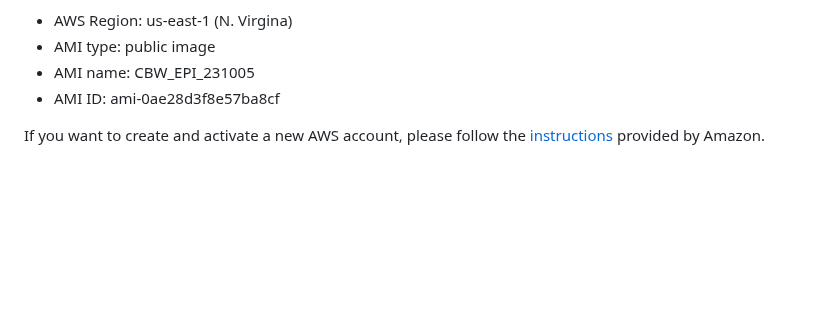
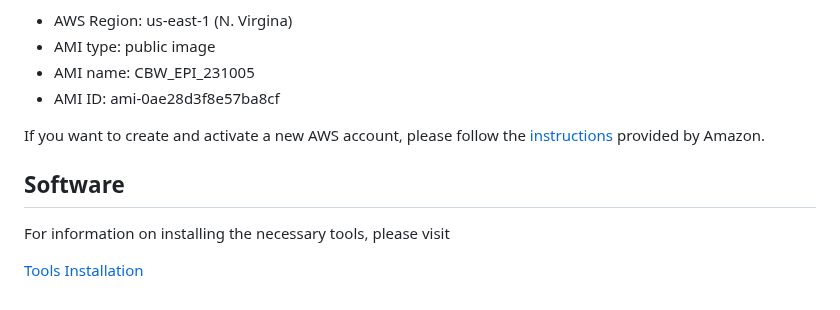
Before and after one commit to bioinformaticsdotca/EPI_2023, a Markdown page: EPI_2023.md, the part around the change. Drawn GitHub-style; blank space fills up the shorter version.

```diff
--- a/EPI_2023.md
+++ b/EPI_2023.md
@@ -95,3 +95,8 @@ Here are the details of the AMI:
 - AMI ID: ami-0ae28d3f8e57ba8cf
 
 If you want to create and activate a new AWS account, please follow the [instructions](https://aws.amazon.com/premiumsupport/knowledge-center/create-and-activate-aws-account/) provided by Amazon.
+
+## Software
+For information on installing the necessary tools, please visit
+
+[Tools Installation](https://bioinformaticsdotca.github.io/EPI_2023_tools)
```
